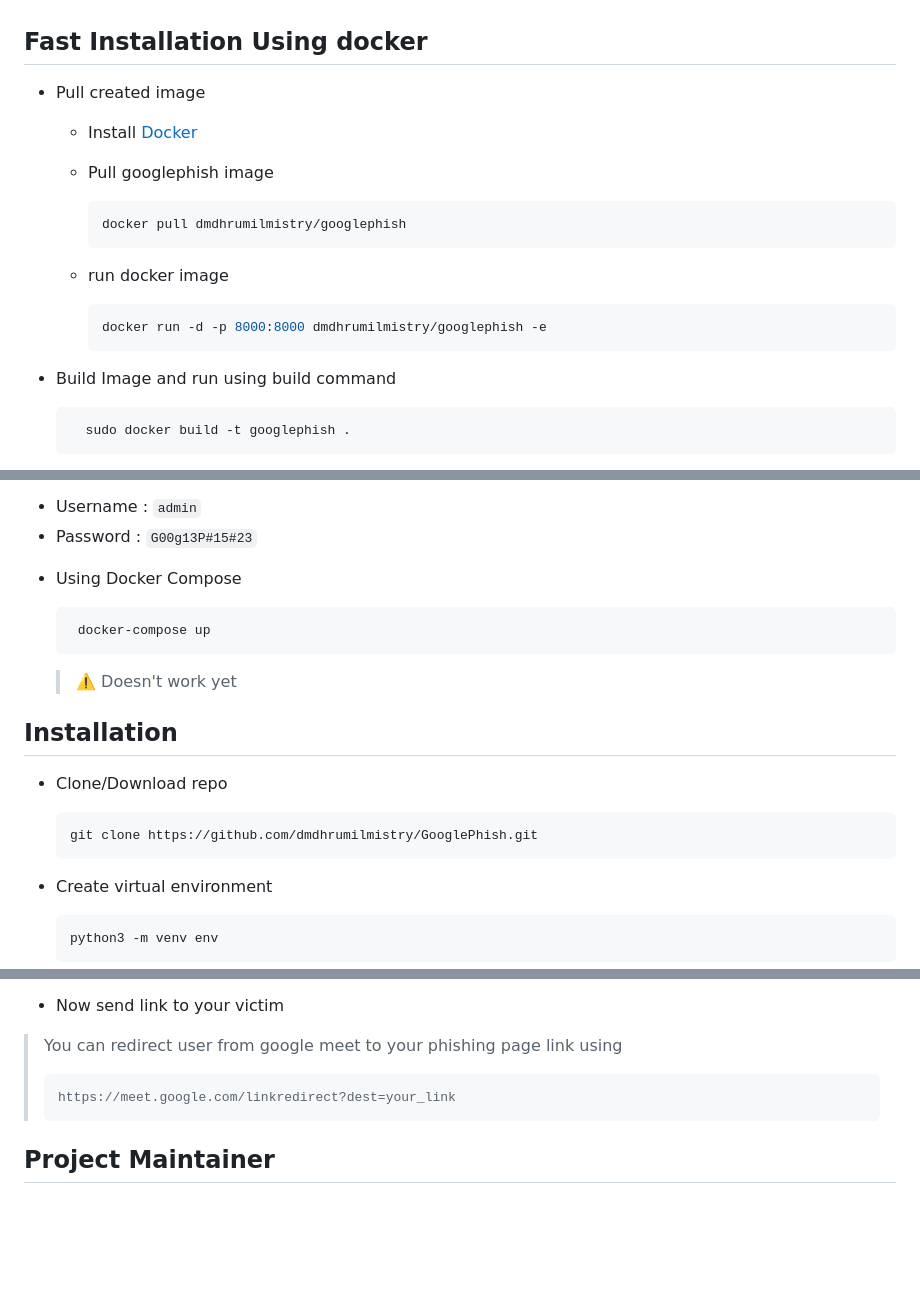
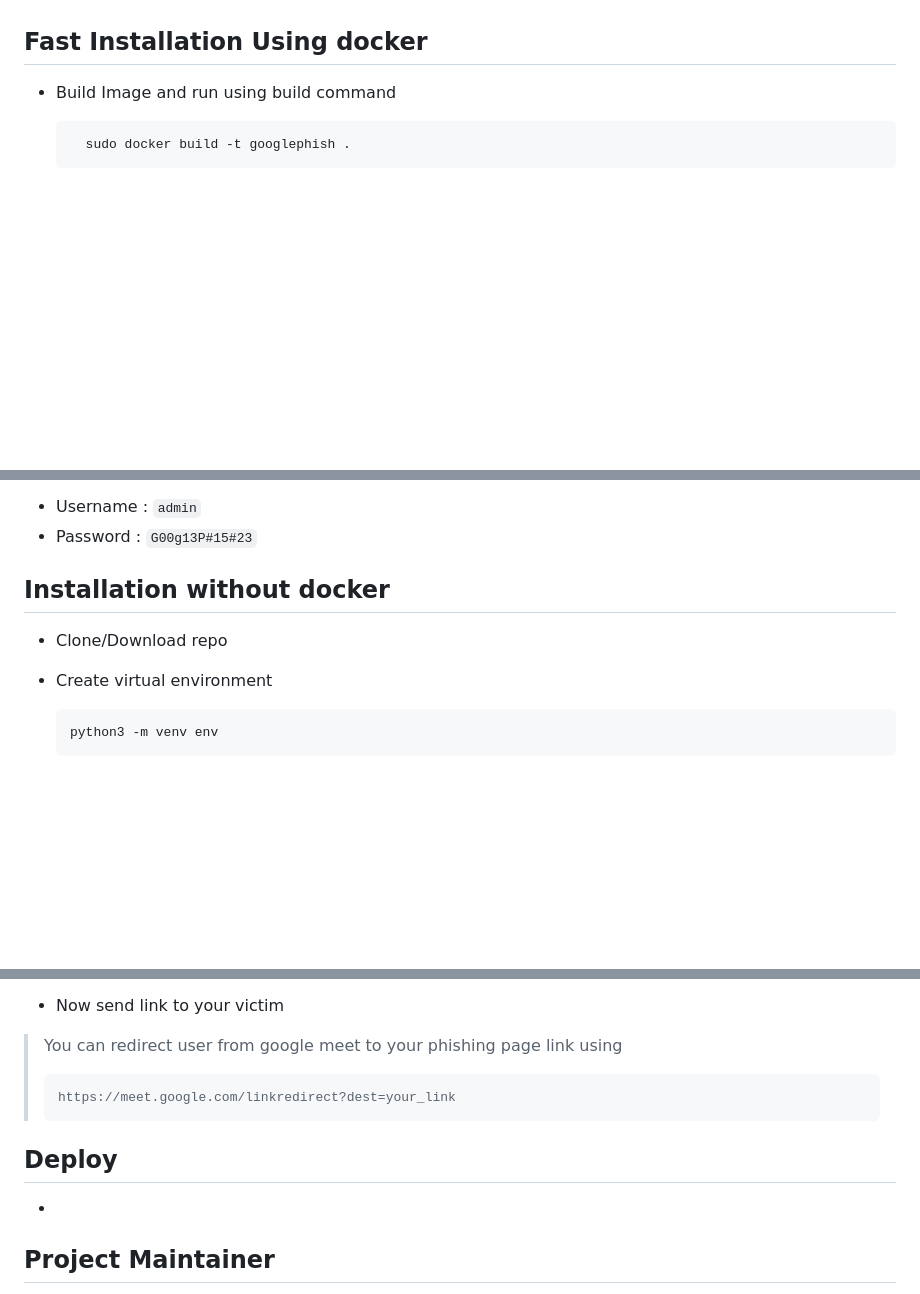
Before and after one commit to Uglystan/Gphish, a Markdown page: README.md, 3 parts joined by grey strips. Drawn GitHub-style; blank space fills up the shorter version.

````diff
--- a/README.md
+++ b/README.md
@@ -10,20 +10,6 @@
   | ![Google Login Page Phisher Home Page Image](.images/home-page.png)| ![Google Login Page Phisher Password Page Image](.images/password-page.png) |
 
 ## Fast Installation Using docker
-
-- Pull created image
-  - Install [Docker](https://www.docker.com/products/docker-desktop/)
-  - Pull googlephish image
-
-      ```bash
-      docker pull dmdhrumilmistry/googlephish
-      ```
-
-  - run docker image
-
-      ```bash
-      docker run -d -p 8000:8000 dmdhrumilmistry/googlephish -e
-      ```
 
 - Build Image and run using build command
 
@@ -47,21 +33,9 @@ If you have build the dockerfile with no arguments, the default credentials are
 * Username : `admin`
 * Password : `G00g13P#15#23`
 
-- Using Docker Compose
-
-   ```bash
-    docker-compose up
-   ```
-
-  > :warning: Doesn't work yet
-
-## Installation
+## Installation without docker
 
 - Clone/Download repo
-
-    ```bash
-    git clone https://github.com/dmdhrumilmistry/GooglePhish.git
-    ```
 
 - Create virtual environment
 
@@ -190,6 +164,11 @@ python3 manage.py runserver
 > https://meet.google.com/linkredirect?dest=your_link
 > ```
 
+## Deploy
+
+-
+
+
 ## Project Maintainer
 
 - [dmdhrumilmistry](https://github.com/dmdhrumilmistry)
````
